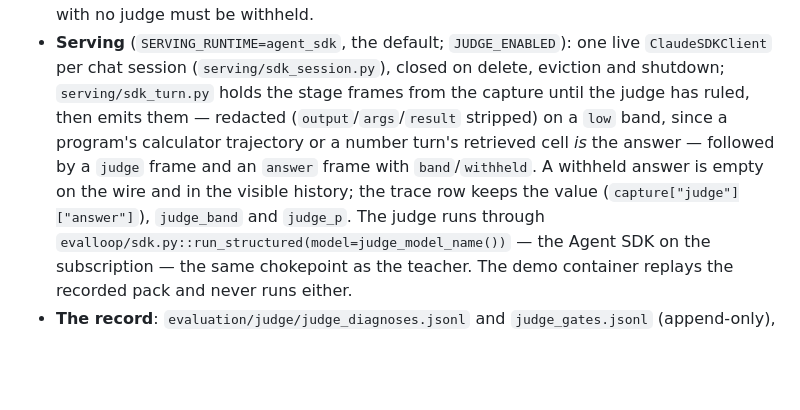
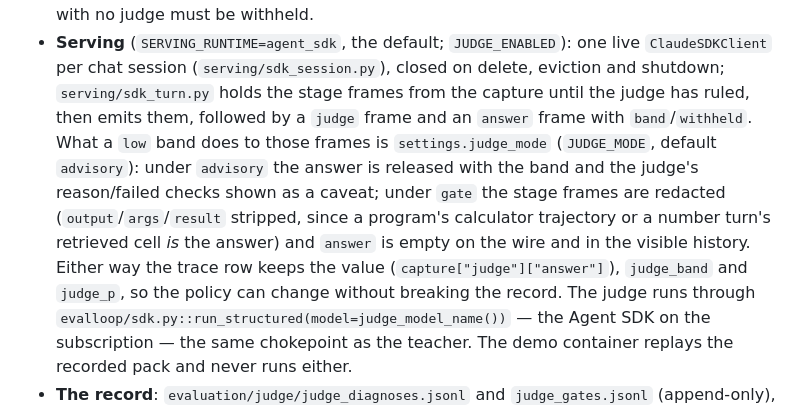
Before and after one commit to nmp-dsci/ConvFinQA-agent, a Markdown page: CLAUDE.md, the part around the change. Drawn GitHub-style; blank space fills up the shorter version.

Commit message:
no-mistakes(document): docs(judge): sync CLAUDE.md serving bullet with advisory/gate mode

```diff
--- a/CLAUDE.md
+++ b/CLAUDE.md
@@ -289,12 +289,15 @@ Everything lives in `evalloop/judge.py`; the invariants, all pinned by tests:
 - **Serving** (`SERVING_RUNTIME=agent_sdk`, the default; `JUDGE_ENABLED`): one live
   `ClaudeSDKClient` per chat session (`serving/sdk_session.py`), closed on delete,
   eviction and shutdown; `serving/sdk_turn.py` holds the stage frames from the capture
-  until the judge has ruled, then emits them — redacted (`output`/`args`/`result`
-  stripped) on a `low` band, since a program's calculator trajectory or a number
-  turn's retrieved cell *is* the answer — followed by a `judge` frame and an `answer`
-  frame with `band`/`withheld`. A withheld answer is empty on the wire and in the
-  visible history; the trace row keeps the value (`capture["judge"]["answer"]`),
-  `judge_band` and `judge_p`. The judge runs
+  until the judge has ruled, then emits them, followed by a `judge` frame and an
+  `answer` frame with `band`/`withheld`. What a `low` band does to those frames is
+  `settings.judge_mode` (`JUDGE_MODE`, default `advisory`): under `advisory` the answer
+  is released with the band and the judge's reason/failed checks shown as a caveat;
+  under `gate` the stage frames are redacted (`output`/`args`/`result` stripped, since
+  a program's calculator trajectory or a number turn's retrieved cell *is* the answer)
+  and `answer` is empty on the wire and in the visible history. Either way the trace row
+  keeps the value (`capture["judge"]["answer"]`), `judge_band` and `judge_p`, so the
+  policy can change without breaking the record. The judge runs
   through `evalloop/sdk.py::run_structured(model=judge_model_name())` — the Agent SDK
   on the subscription — the same chokepoint as the teacher. The demo container replays
   the recorded pack and never runs either.
```
